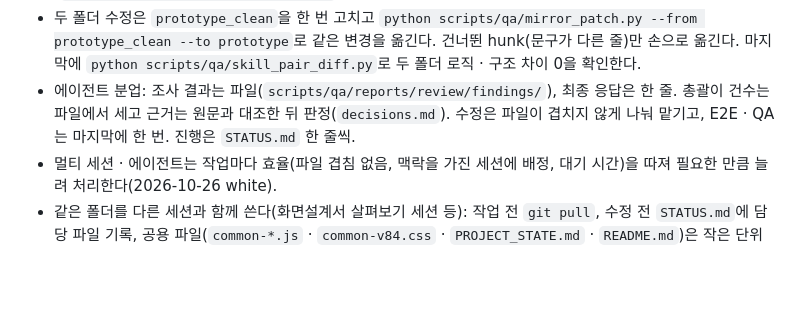
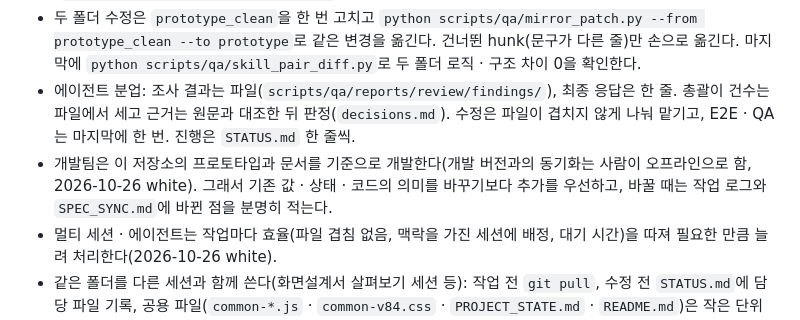
Before and after one commit to Mustsafe/sanjunmo-settlement, a Markdown page: .claude/CLAUDE.md, the part around the change. Rendered like a GitHub page; blank space fills up the shorter version.

Commit message:
v6.47 개발팀은 이 저장소 기준으로 개발 — 변경은 추가 우선 · 바뀐 점 명시 규칙
white(2026-10-26): 개발팀은 프로토타입 · 문서를 기준으로 개발하고 버전 동기화는 사람이 오프라인으로 한다.

Co-Authored-By: Claude Opus 5.5 <noreply@anthropic.com>

```diff
--- a/.claude/CLAUDE.md
+++ b/.claude/CLAUDE.md
@@ -64,6 +64,7 @@
 - HTML도 통째로 읽지 않는다. `python scripts/qa/build_screen_digest.py`로 만든 화면 요약본(`scripts/qa/reports/digest/<파일>.md`, 원본의 약 6%, 원본 줄 번호 포함)을 먼저 보고 필요한 줄만 연다.
 - 두 폴더 수정은 `prototype_clean`을 한 번 고치고 `python scripts/qa/mirror_patch.py --from prototype_clean --to prototype`로 같은 변경을 옮긴다. 건너뛴 hunk(문구가 다른 줄)만 손으로 옮긴다. 마지막에 `python scripts/qa/skill_pair_diff.py`로 두 폴더 로직 · 구조 차이 0을 확인한다.
 - 에이전트 분업: 조사 결과는 파일(`scripts/qa/reports/review/findings/`), 최종 응답은 한 줄. 총괄이 건수는 파일에서 세고 근거는 원문과 대조한 뒤 판정(`decisions.md`). 수정은 파일이 겹치지 않게 나눠 맡기고, E2E · QA는 마지막에 한 번. 진행은 `STATUS.md` 한 줄씩.
+- 개발팀은 이 저장소의 프로토타입과 문서를 기준으로 개발한다(개발 버전과의 동기화는 사람이 오프라인으로 함, 2026-10-26 white). 그래서 기존 값 · 상태 · 코드의 의미를 바꾸기보다 추가를 우선하고, 바꿀 때는 작업 로그와 `SPEC_SYNC.md`에 바뀐 점을 분명히 적는다.
 - 멀티 세션 · 에이전트는 작업마다 효율(파일 겹침 없음, 맥락을 가진 세션에 배정, 대기 시간)을 따져 필요한 만큼 늘려 처리한다(2026-10-26 white).
 - 같은 폴더를 다른 세션과 함께 쓴다(화면설계서 살펴보기 세션 등): 작업 전 `git pull`, 수정 전 `STATUS.md`에 담당 파일 기록, 공용 파일(`common-*.js` · `common-v84.css` · `PROJECT_STATE.md` · `README.md`)은 작은 단위로 고치고 커밋 직전 다시 pull, 버전 번호는 커밋 직전 `git log`로 확인 후 +1, `stash` · `reset` · 브랜치 전환 금지. 분담은 `scripts/qa/reports/review/HANDOFF.md`.
 
```
